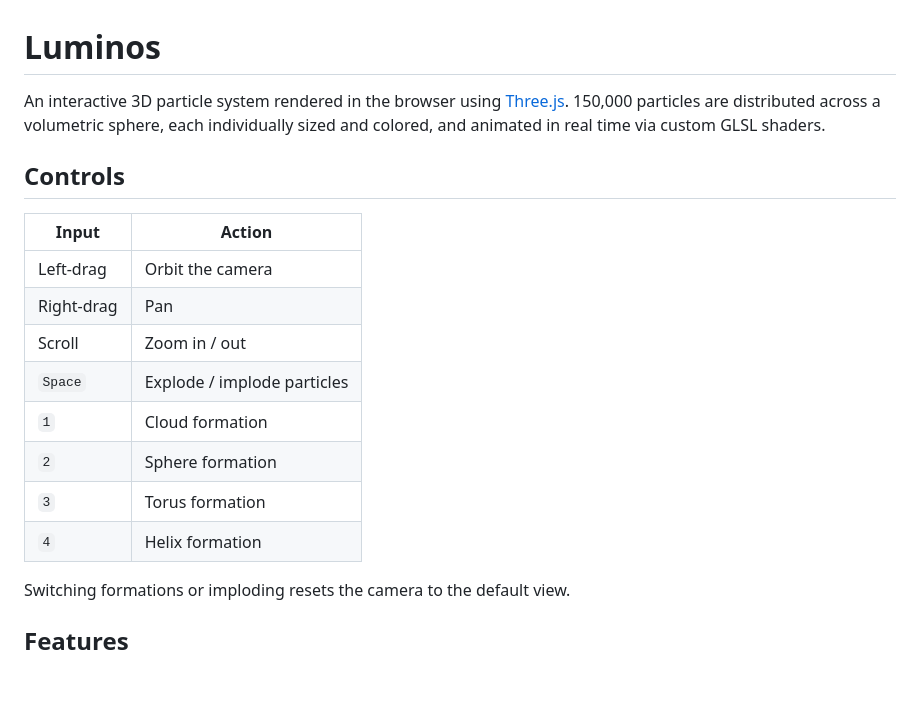
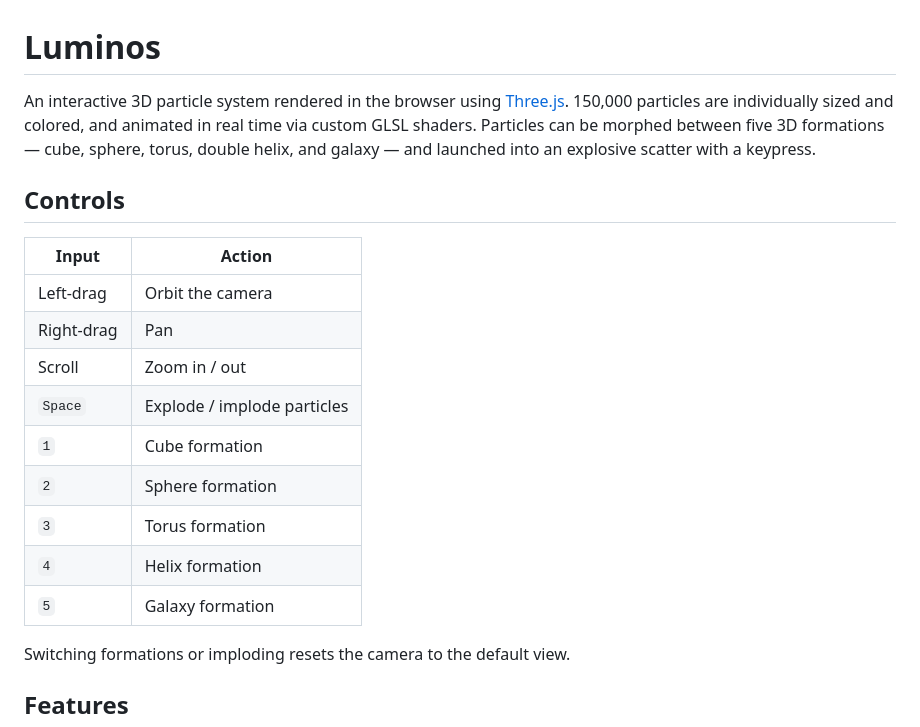
Before and after one commit to cbutcherunc/particles, a Markdown page: README.md, the part around the change. GitHub-like rendering; blank space fills up the shorter version.

```diff
--- a/README.md
+++ b/README.md
@@ -1,6 +1,6 @@
 # Luminos
 
-An interactive 3D particle system rendered in the browser using [Three.js](https://threejs.org/). 150,000 particles are distributed across a volumetric sphere, each individually sized and colored, and animated in real time via custom GLSL shaders.
+An interactive 3D particle system rendered in the browser using [Three.js](https://threejs.org/). 150,000 particles are individually sized and colored, and animated in real time via custom GLSL shaders. Particles can be morphed between five 3D formations — cube, sphere, torus, double helix, and galaxy — and launched into an explosive scatter with a keypress.
 
 ## Controls
 
@@ -10,10 +10,11 @@ An interactive 3D particle system rendered in the browser using [Three.js](https
 | Right-drag | Pan |
 | Scroll | Zoom in / out |
 | `Space` | Explode / implode particles |
-| `1` | Cloud formation |
+| `1` | Cube formation |
 | `2` | Sphere formation |
 | `3` | Torus formation |
 | `4` | Helix formation |
+| `5` | Galaxy formation |
 
 Switching formations or imploding resets the camera to the default view.
 
```
